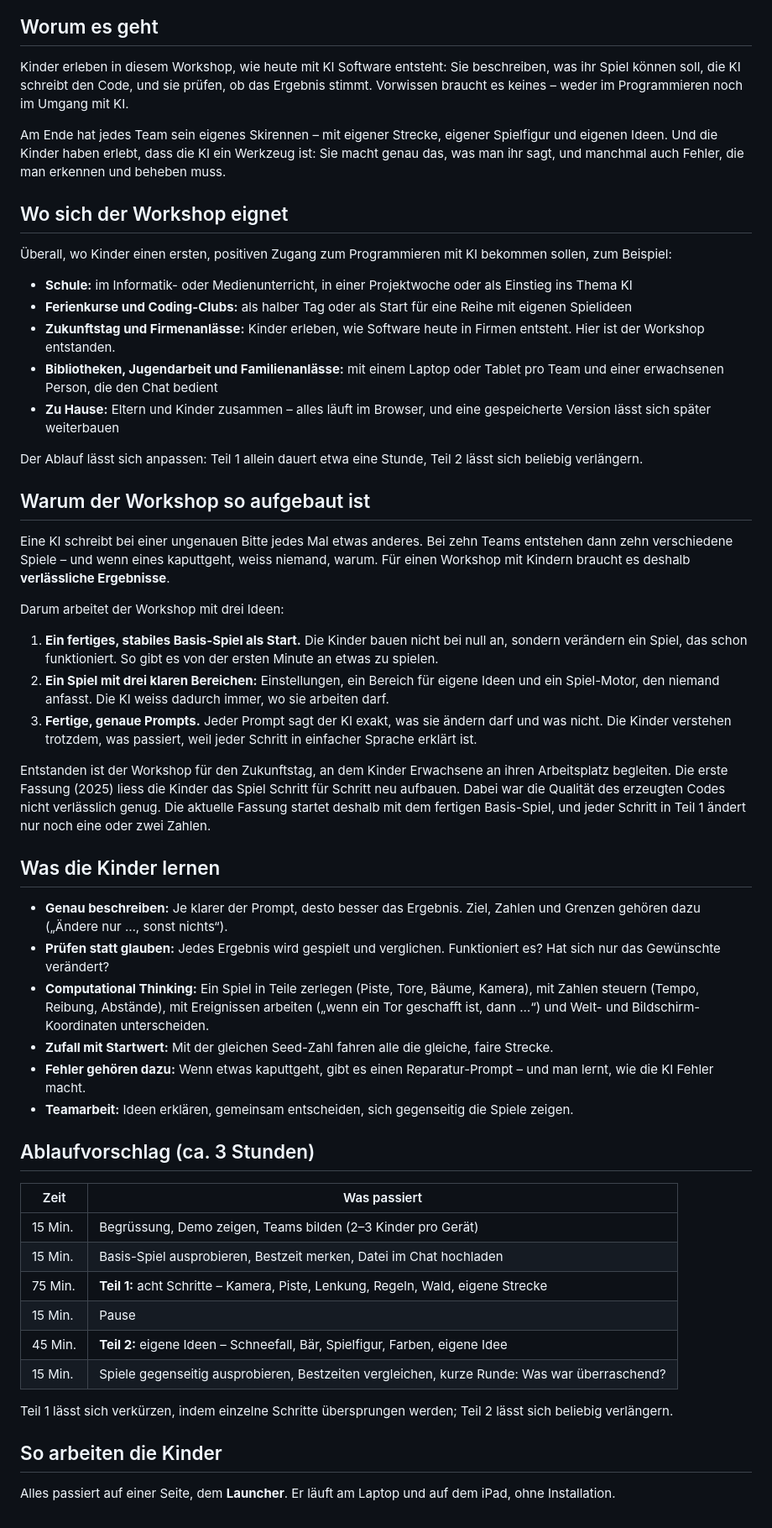
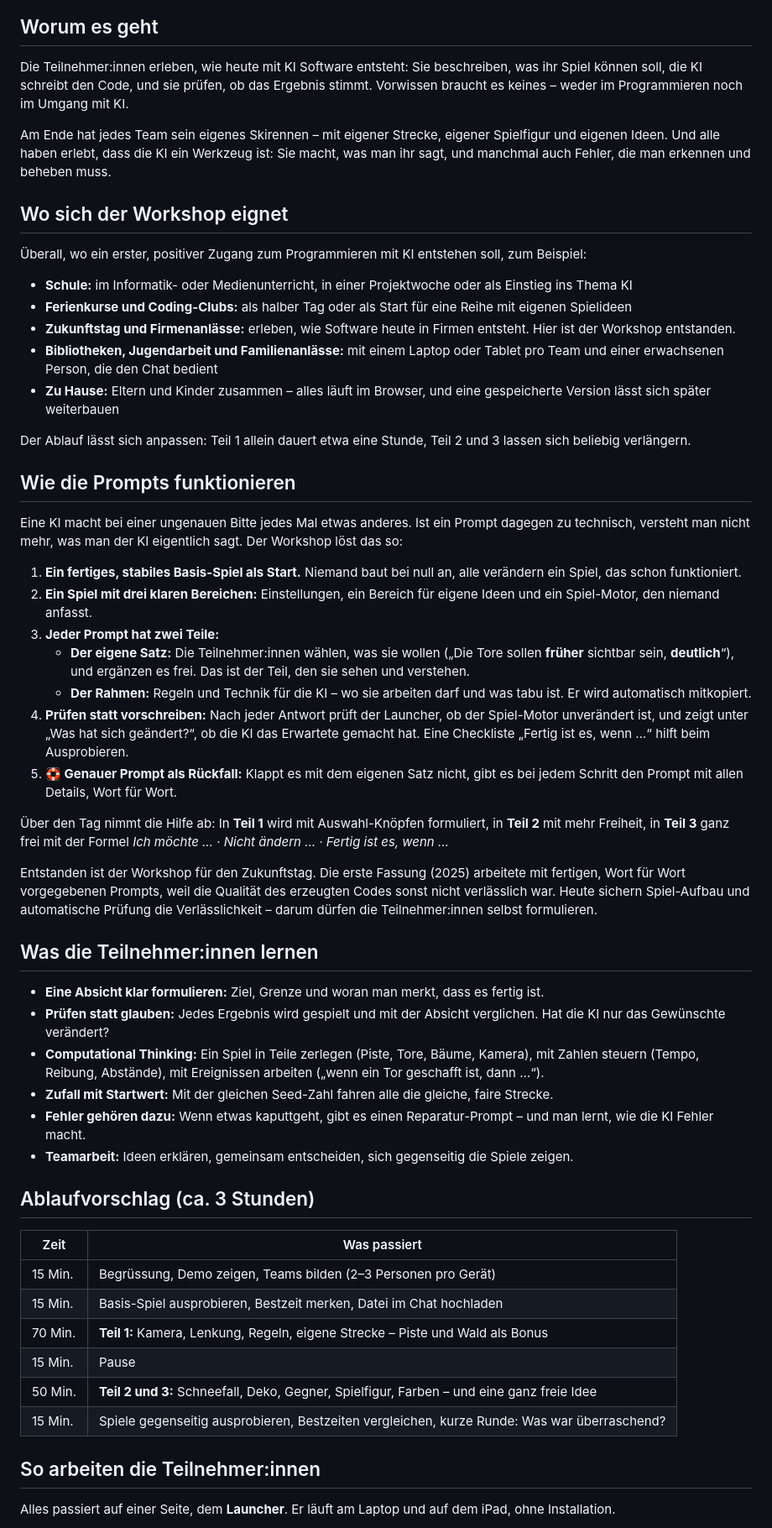
Before and after one commit to rlen-source/skirennen, a Markdown page: README.md, the part around one of its changes. Shown at 84% size. Drawn GitHub-style.

```diff
--- a/README.md
+++ b/README.md
@@ -11,39 +11,43 @@ Ein fertiger Workshop, um Kindern ab etwa 10 Jahren das Programmieren mit KI nä
 
 ## Worum es geht
 
-Kinder erleben in diesem Workshop, wie heute mit KI Software entsteht: Sie beschreiben, was ihr Spiel können soll, die KI schreibt den Code, und sie prüfen, ob das Ergebnis stimmt. Vorwissen braucht es keines – weder im Programmieren noch im Umgang mit KI.
+Die Teilnehmer:innen erleben, wie heute mit KI Software entsteht: Sie beschreiben, was ihr Spiel können soll, die KI schreibt den Code, und sie prüfen, ob das Ergebnis stimmt. Vorwissen braucht es keines – weder im Programmieren noch im Umgang mit KI.
 
-Am Ende hat jedes Team sein eigenes Skirennen – mit eigener Strecke, eigener Spielfigur und eigenen Ideen. Und die Kinder haben erlebt, dass die KI ein Werkzeug ist: Sie macht genau das, was man ihr sagt, und manchmal auch Fehler, die man erkennen und beheben muss.
+Am Ende hat jedes Team sein eigenes Skirennen – mit eigener Strecke, eigener Spielfigur und eigenen Ideen. Und alle haben erlebt, dass die KI ein Werkzeug ist: Sie macht, was man ihr sagt, und manchmal auch Fehler, die man erkennen und beheben muss.
 
 ## Wo sich der Workshop eignet
 
-Überall, wo Kinder einen ersten, positiven Zugang zum Programmieren mit KI bekommen sollen, zum Beispiel:
+Überall, wo ein erster, positiver Zugang zum Programmieren mit KI entstehen soll, zum Beispiel:
 
 - **Schule:** im Informatik- oder Medienunterricht, in einer Projektwoche oder als Einstieg ins Thema KI
 - **Ferienkurse und Coding-Clubs:** als halber Tag oder als Start für eine Reihe mit eigenen Spielideen
-- **Zukunftstag und Firmenanlässe:** Kinder erleben, wie Software heute in Firmen entsteht. Hier ist der Workshop entstanden.
+- **Zukunftstag und Firmenanlässe:** erleben, wie Software heute in Firmen entsteht. Hier ist der Workshop entstanden.
 - **Bibliotheken, Jugendarbeit und Familienanlässe:** mit einem Laptop oder Tablet pro Team und einer erwachsenen Person, die den Chat bedient
 - **Zu Hause:** Eltern und Kinder zusammen – alles läuft im Browser, und eine gespeicherte Version lässt sich später weiterbauen
 
-Der Ablauf lässt sich anpassen: Teil 1 allein dauert etwa eine Stunde, Teil 2 lässt sich beliebig verlängern.
+Der Ablauf lässt sich anpassen: Teil 1 allein dauert etwa eine Stunde, Teil 2 und 3 lassen sich beliebig verlängern.
 
-## Warum der Workshop so aufgebaut ist
+## Wie die Prompts funktionieren
 
-Eine KI schreibt bei einer ungenauen Bitte jedes Mal etwas anderes. Bei zehn Teams entstehen dann zehn verschiedene Spiele – und wenn eines kaputtgeht, weiss niemand, warum. Für einen Workshop mit Kindern braucht es deshalb **verlässliche Ergebnisse**.
+Eine KI macht bei einer ungenauen Bitte jedes Mal etwas anderes. Ist ein Prompt dagegen zu technisch, versteht man nicht mehr, was man der KI eigentlich sagt. Der Workshop löst das so:
 
-Darum arbeitet der Workshop mit drei Ideen:
+1. **Ein fertiges, stabiles Basis-Spiel als Start.** Niemand baut bei null an, alle verändern ein Spiel, das schon funktioniert.
+2. **Ein Spiel mit drei klaren Bereichen:** Einstellungen, ein Bereich für eigene Ideen und ein Spiel-Motor, den niemand anfasst.
+3. **Jeder Prompt hat zwei Teile:**
+   - **Der eigene Satz:** Die Teilnehmer:innen wählen, was sie wollen („Die Tore sollen **früher** sichtbar sein, **deutlich**“), und ergänzen es frei. Das ist der Teil, den sie sehen und verstehen.
+   - **Der Rahmen:** Regeln und Technik für die KI – wo sie arbeiten darf und was tabu ist. Er wird automatisch mitkopiert.
+4. **Prüfen statt vorschreiben:** Nach jeder Antwort prüft der Launcher, ob der Spiel-Motor unverändert ist, und zeigt unter „Was hat sich geändert?“, ob die KI das Erwartete gemacht hat. Eine Checkliste „Fertig ist es, wenn …“ hilft beim Ausprobieren.
+5. **🛟 Genauer Prompt als Rückfall:** Klappt es mit dem eigenen Satz nicht, gibt es bei jedem Schritt den Prompt mit allen Details, Wort für Wort.
 
-1. **Ein fertiges, stabiles Basis-Spiel als Start.** Die Kinder bauen nicht bei null an, sondern verändern ein Spiel, das schon funktioniert. So gibt es von der ersten Minute an etwas zu spielen.
-2. **Ein Spiel mit drei klaren Bereichen:** Einstellungen, ein Bereich für eigene Ideen und ein Spiel-Motor, den niemand anfasst. Die KI weiss dadurch immer, wo sie arbeiten darf.
-3. **Fertige, genaue Prompts.** Jeder Prompt sagt der KI exakt, was sie ändern darf und was nicht. Die Kinder verstehen trotzdem, was passiert, weil jeder Schritt in einfacher Sprache erklärt ist.
+Über den Tag nimmt die Hilfe ab: In **Teil 1** wird mit Auswahl-Knöpfen formuliert, in **Teil 2** mit mehr Freiheit, in **Teil 3** ganz frei mit der Formel *Ich möchte … · Nicht ändern … · Fertig ist es, wenn …*
 
-Entstanden ist der Workshop für den Zukunftstag, an dem Kinder Erwachsene an ihren Arbeitsplatz begleiten. Die erste Fassung (2025) liess die Kinder das Spiel Schritt für Schritt neu aufbauen. Dabei war die Qualität des erzeugten Codes nicht verlässlich genug. Die aktuelle Fassung startet deshalb mit dem fertigen Basis-Spiel, und jeder Schritt in Teil 1 ändert nur noch eine oder zwei Zahlen.
+Entstanden ist der Workshop für den Zukunftstag. Die erste Fassung (2025) arbeitete mit fertigen, Wort für Wort vorgegebenen Prompts, weil die Qualität des erzeugten Codes sonst nicht verlässlich war. Heute sichern Spiel-Aufbau und automatische Prüfung die Verlässlichkeit – darum dürfen die Teilnehmer:innen selbst formulieren.
 
-## Was die Kinder lernen
+## Was die Teilnehmer:innen lernen
 
-- **Genau beschreiben:** Je klarer der Prompt, desto besser das Ergebnis. Ziel, Zahlen und Grenzen gehören dazu („Ändere nur …, sonst nichts“).
-- **Prüfen statt glauben:** Jedes Ergebnis wird gespielt und verglichen. Funktioniert es? Hat sich nur das Gewünschte verändert?
-- **Computational Thinking:** Ein Spiel in Teile zerlegen (Piste, Tore, Bäume, Kamera), mit Zahlen steuern (Tempo, Reibung, Abstände), mit Ereignissen arbeiten („wenn ein Tor geschafft ist, dann …“) und Welt- und Bildschirm-Koordinaten unterscheiden.
+- **Eine Absicht klar formulieren:** Ziel, Grenze und woran man merkt, dass es fertig ist.
+- **Prüfen statt glauben:** Jedes Ergebnis wird gespielt und mit der Absicht verglichen. Hat die KI nur das Gewünschte verändert?
+- **Computational Thinking:** Ein Spiel in Teile zerlegen (Piste, Tore, Bäume, Kamera), mit Zahlen steuern (Tempo, Reibung, Abstände), mit Ereignissen arbeiten („wenn ein Tor geschafft ist, dann …“).
 - **Zufall mit Startwert:** Mit der gleichen Seed-Zahl fahren alle die gleiche, faire Strecke.
 - **Fehler gehören dazu:** Wenn etwas kaputtgeht, gibt es einen Reparatur-Prompt – und man lernt, wie die KI Fehler macht.
 - **Teamarbeit:** Ideen erklären, gemeinsam entscheiden, sich gegenseitig die Spiele zeigen.
@@ -52,16 +56,14 @@ Entstanden ist der Workshop für den Zukunftstag, an dem Kinder Erwachsene an ih
 
 | Zeit | Was passiert |
 |---|---|
-| 15 Min. | Begrüssung, Demo zeigen, Teams bilden (2–3 Kinder pro Gerät) |
+| 15 Min. | Begrüssung, Demo zeigen, Teams bilden (2–3 Personen pro Gerät) |
 | 15 Min. | Basis-Spiel ausprobieren, Bestzeit merken, Datei im Chat hochladen |
-| 75 Min. | **Teil 1:** acht Schritte – Kamera, Piste, Lenkung, Regeln, Wald, eigene Strecke |
+| 70 Min. | **Teil 1:** Kamera, Lenkung, Regeln, eigene Strecke – Piste und Wald als Bonus |
 | 15 Min. | Pause |
-| 45 Min. | **Teil 2:** eigene Ideen – Schneefall, Bär, Spielfigur, Farben, eigene Idee |
+| 50 Min. | **Teil 2 und 3:** Schneefall, Deko, Gegner, Spielfigur, Farben – und eine ganz freie Idee |
 | 15 Min. | Spiele gegenseitig ausprobieren, Bestzeiten vergleichen, kurze Runde: Was war überraschend? |
 
-Teil 1 lässt sich verkürzen, indem einzelne Schritte übersprungen werden; Teil 2 lässt sich beliebig verlängern.
-
-## So arbeiten die Kinder
+## So arbeiten die Teilnehmer:innen
 
 Alles passiert auf einer Seite, dem **Launcher**. Er läuft am Laptop und auf dem iPad, ohne Installation.
 
```
Also changed, not shown: other parts of README.md (+58 -54 lines), docs/launcher-step.png, 5 other files.
